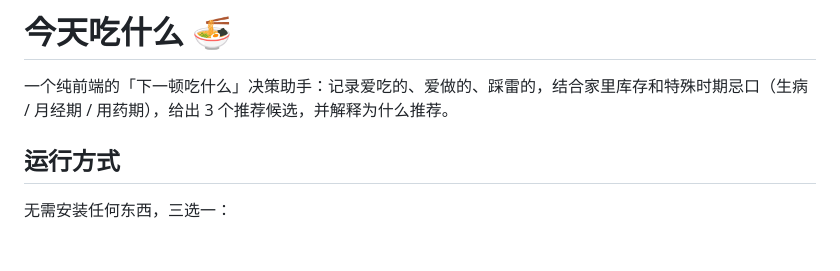
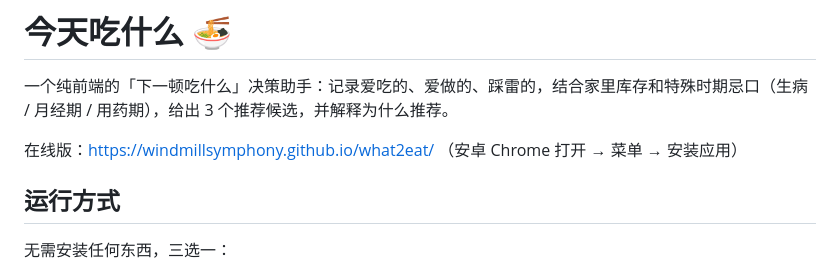
Before and after one commit to windmillsymphony/what2eat, a Markdown page: README.md, the part around the change. GitHub-like rendering; blank space fills up the shorter version.

Commit message:
README 补充线上地址
Co-Authored-By: Claude Code <noreply@anthropic.com>

```diff
--- a/README.md
+++ b/README.md
@@ -1,6 +1,8 @@
 # 今天吃什么 🍜
 
 一个纯前端的「下一顿吃什么」决策助手：记录爱吃的、爱做的、踩雷的，结合家里库存和特殊时期忌口（生病 / 月经期 / 用药期），给出 3 个推荐候选，并解释为什么推荐。
+
+在线版：https://windmillsymphony.github.io/what2eat/ （安卓 Chrome 打开 → 菜单 → 安装应用）
 
 ## 运行方式
 
```
